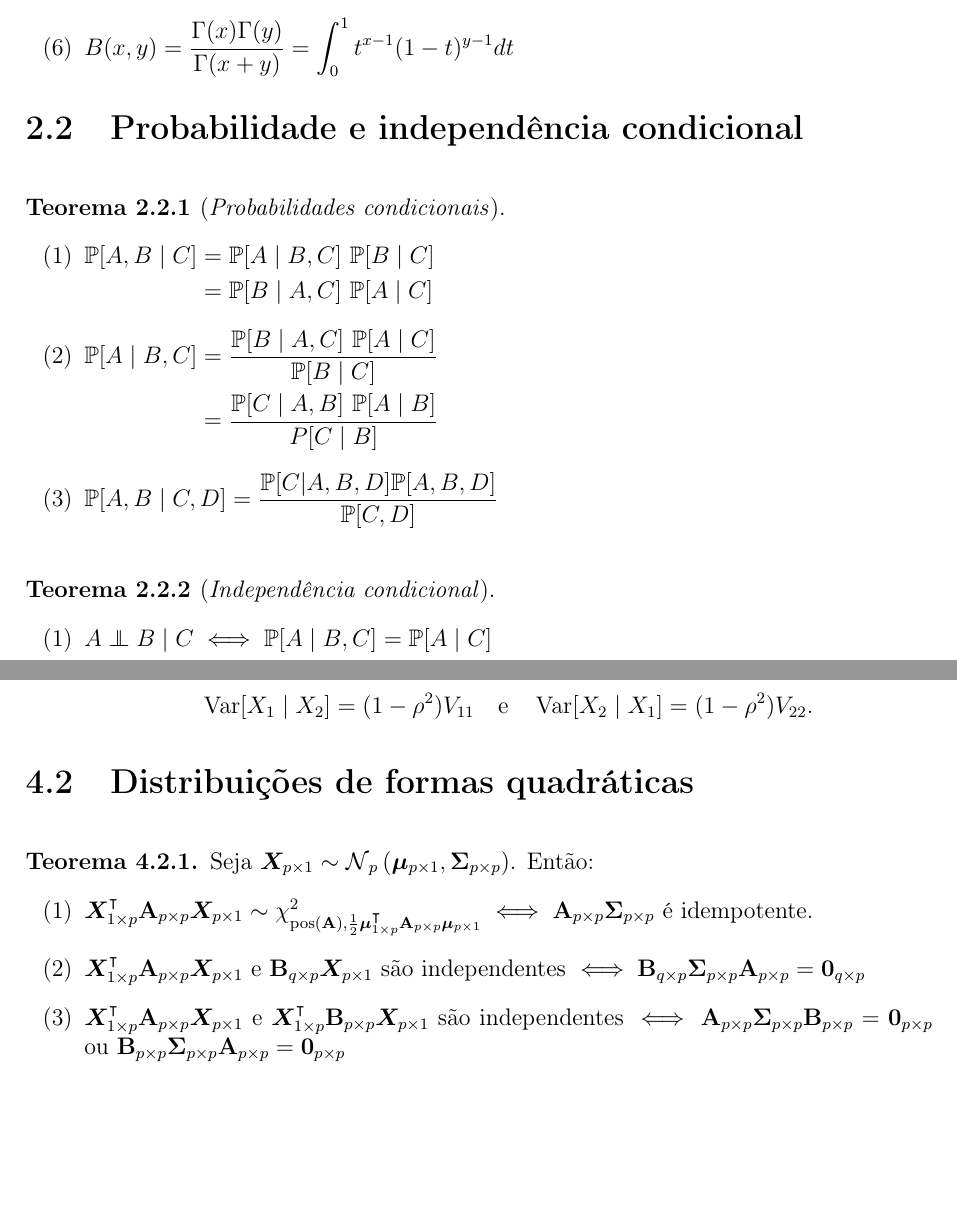
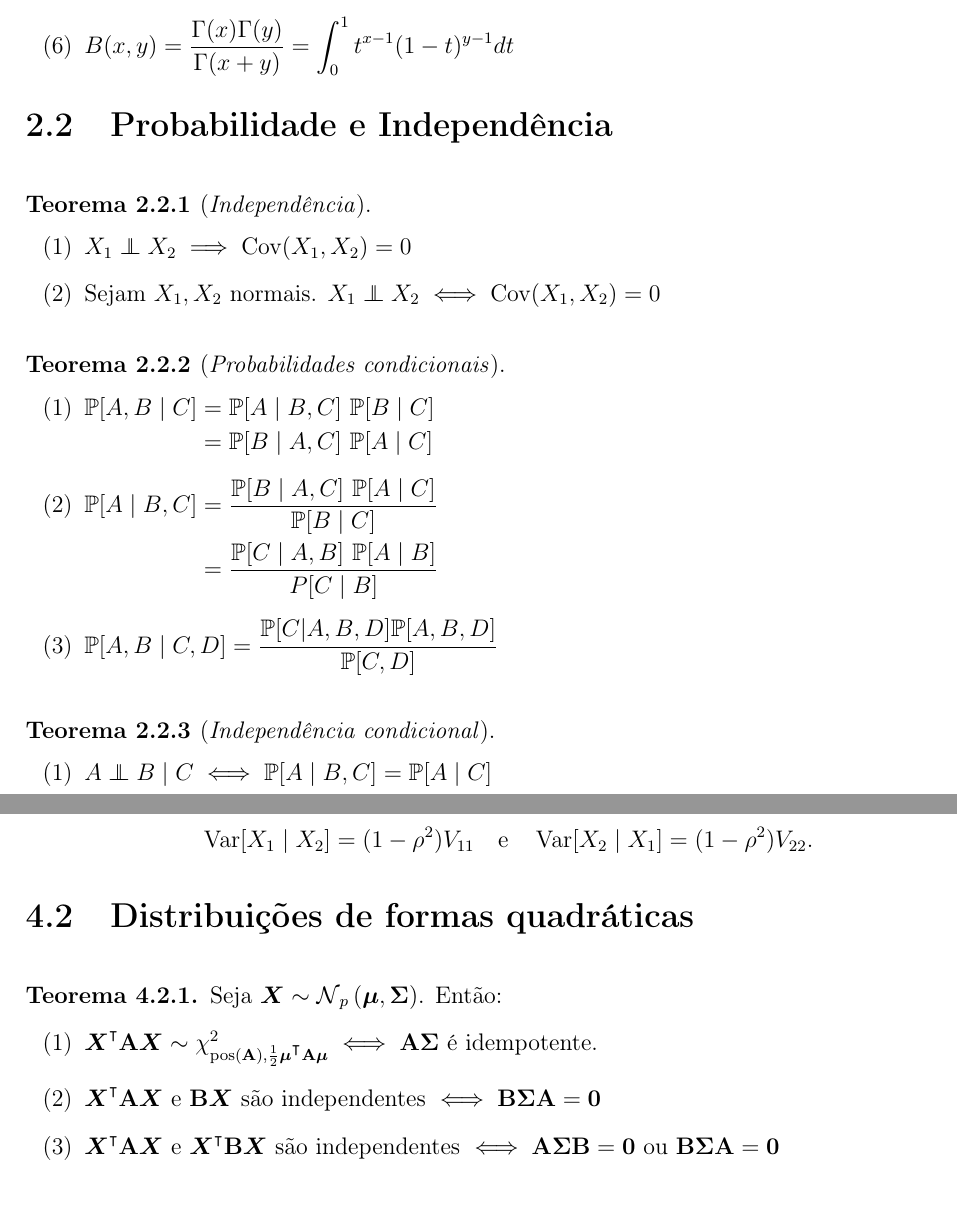
Before and after one commit to cleitonmoya/resultados_probest, a LaTeX document (main.tex, which reads normal_multivariada.tex, probabilidade.tex): two parts of pages 32 and 69 of 109, joined at a grey line, cut so that both start at the same text, the shorter picture padded with empty space. Compiled offline with pdfLaTeX.

Commit message:
updating

```diff
--- a/normal_multivariada.tex
+++ b/normal_multivariada.tex
@@ -146,12 +146,12 @@
 
 
 \begin{theorem}
-	Seja $\v{X}_{p\times 1} \sim \normdist[p]{\v{\mu}_{p\times 1}, \m{\Sigma}_{p\times p}}$. Então:
+	Seja $\v{X} \sim \normdist[p]{\v{\mu}, \m{\Sigma}}$. Então:
 	\begin{outline}[enumerate]
-		\1 \( \v{X}\T_{1\times p}\m{A}_{p\times p}\v{X}_{p\times 1} \sim \chidist{\pos(\m{A}), \frac{1}{2}\v{\mu}\T_{1\times p}\m{A}_{p\times p}\v{\mu}_{p\times 1}}
-		\iff \m{A}_{p\times p}\m{\Sigma}_{p\times p} \) é idempotente.
-		\1 $\v{X}\T_{1\times p}\m{A}_{p\times p}\v{X}_{p\times 1}$ e $\m{B}_{q\times p}\v{X}_{p\times 1}$ são independentes \(\iff \m{B}_{q\times p}\m{\Sigma}_{p\times p}\m{A}_{p\times p} = \m{0}_{q\times p}\)
-		\1 $\v{X}\T_{1\times p}\m{A}_{p\times p}\v{X}_{p\times 1}$ e $\v{X}\T_{1\times p}\m{B}_{p\times p}\v{X}_{p\times 1}$ são independentes \(\iff \m{A}_{p\times p}\m{\Sigma}_{p\times p}\m{B}_{p\times p} = \m{0}_{p\times p}\) ou \(\m{B}_{p\times p}\m{\Sigma}_{p\times p}\m{A}_{p\times p} = \m{0}_{p\times p} \)
+		\1 \( \v{X}\T\m{A}\v{X} \sim \chidist{\pos(\m{A}), \frac{1}{2}\v{\mu}\T\m{A}\v{\mu}}
+		\iff \m{A}\m{\Sigma} \) é idempotente.
+		\1 $\v{X}\T\m{A}\v{X}$ e $\m{B}\v{X}$ são independentes \(\iff \m{B}\m{\Sigma}\m{A} = \m{0}\)
+		\1 $\v{X}\T\m{A}\v{X}$ e $\v{X}\T\m{B}\v{X}$ são independentes \(\iff \m{A}\m{\Sigma}\m{B} = \m{0}\) ou \(\m{B}\m{\Sigma}\m{A} = \m{0} \)
 	\end{outline}
 \end{theorem}
 
--- a/probabilidade.tex
+++ b/probabilidade.tex
@@ -245,7 +245,15 @@ Obs.: parametrização padrão da função rgamma(N, shape, scale) do R.
 \end{theorem}
 
 
-\section{Probabilidade e independência condicional}
+\section{Probabilidade e Independência}
+
+\begin{theorem}[Independência]
+	\leavevmode
+	\begin{outline}[enumerate]
+		\1 \( X_1 \indep X_2 \implies \Cov(X_1, X_2)=0 \)
+		\1 Sejam $X_1, X_2$ normais. \( X_1 \indep X_2 \iff \Cov(X_1, X_2)=0  \)
+	\end{outline}
+\end{theorem}
 
 \begin{theorem}[Probabilidades condicionais]
 	\begin{outline}[enumerate]
```
Also changed, not shown: algebra.tex (+3 -0 lines), main.pdf, probabilidade.tex (30 more changed lines), 5 other files.
